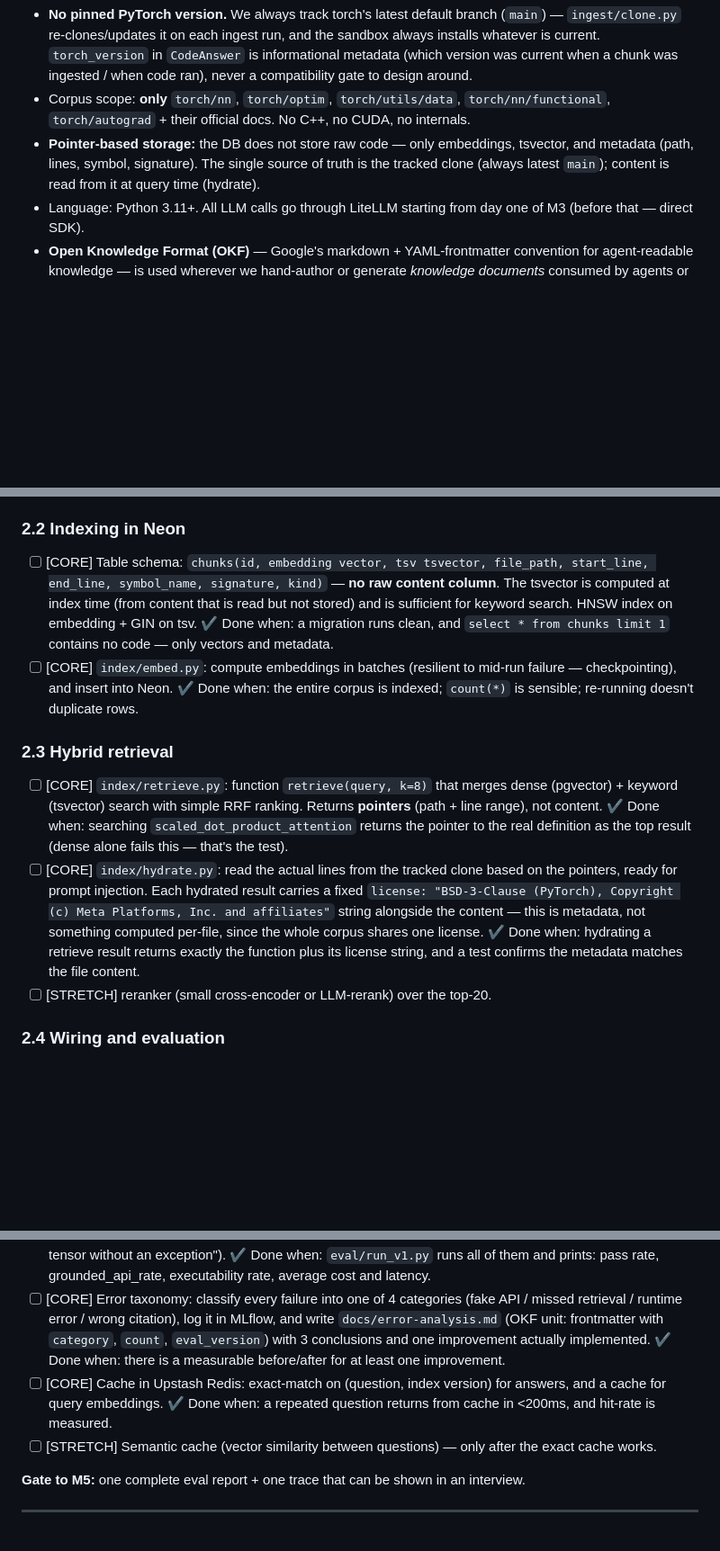
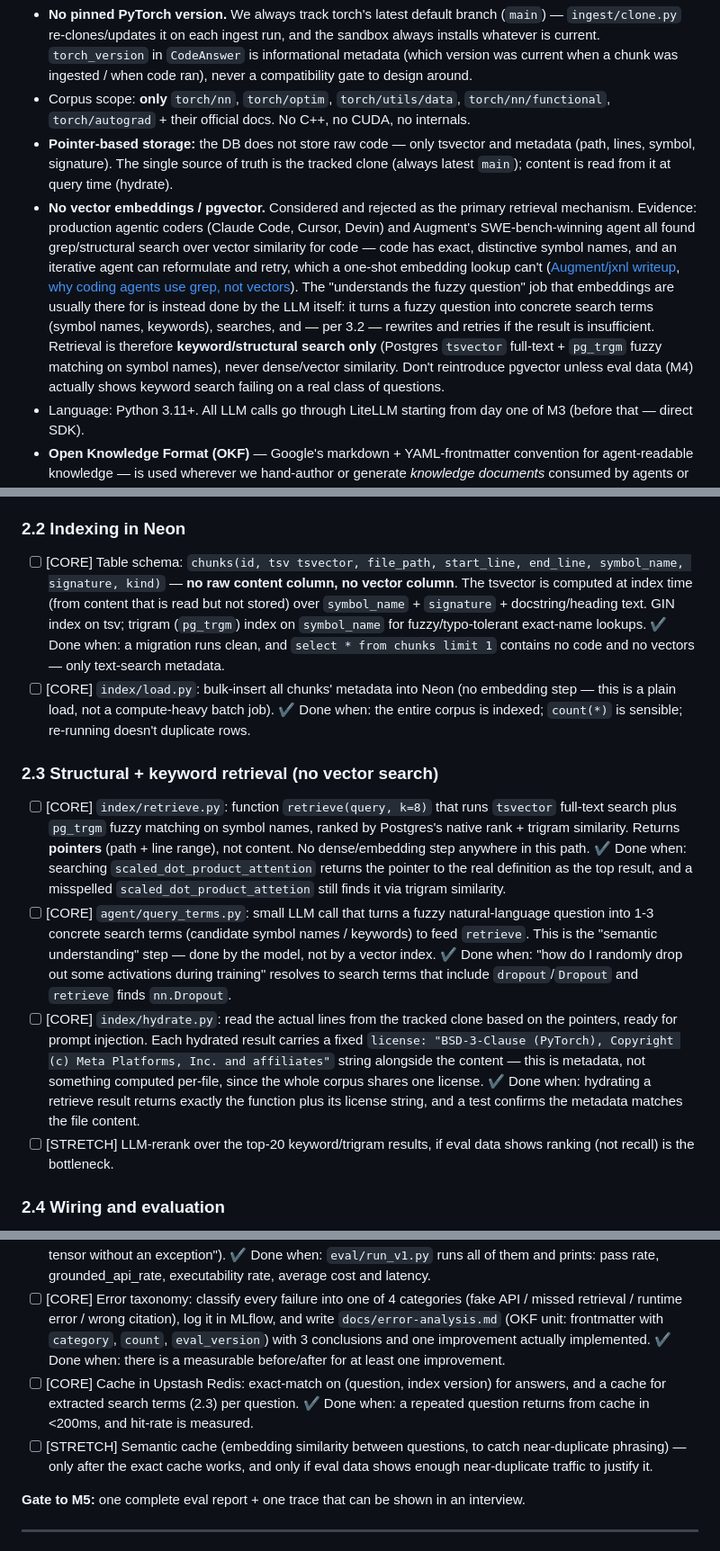
Before and after one commit to eliezeravihail/TorchDocsAgent, a Markdown page: PLAN.md, 3 parts joined by grey strips. Shown at 90% size. Rendered like a GitHub page; blank space fills up the shorter version.

Commit message:
Drop vector embeddings/pgvector from retrieval; go keyword+agentic
Replaces the dense+keyword hybrid retrieval design with keyword
(tsvector) + trigram fuzzy matching on symbol names, plus a small
LLM call that turns a fuzzy question into concrete search terms.
The "semantic understanding" work moves from a static embedding
index to the agent itself, which can also reformulate and retry
(3.2) — something a one-shot embedding lookup can't do.

Rationale documented as a binding decision with sources: production
coding agents (Claude Code, Cursor, Devin) and Augment's SWE-bench
agent all found grep/structural search beats vector similarity for
code, since code has distinctive exact symbol names and an
iterative agent compensates for simpler search primitives.

```diff
--- a/PLAN.md
+++ b/PLAN.md
@@ -6,7 +6,8 @@ Tasks marked `[CORE]` are mandatory; `[STRETCH]` — only if time remains. Do no
 **Binding decisions (do not reopen during execution):**
 - **No pinned PyTorch version.** We always track torch's latest default branch (`main`) — `ingest/clone.py` re-clones/updates it on each ingest run, and the sandbox always installs whatever is current. `torch_version` in `CodeAnswer` is informational metadata (which version was current when a chunk was ingested / when code ran), never a compatibility gate to design around.
 - Corpus scope: **only** `torch/nn`, `torch/optim`, `torch/utils/data`, `torch/nn/functional`, `torch/autograd` + their official docs. No C++, no CUDA, no internals.
-- **Pointer-based storage:** the DB does not store raw code — only embeddings, tsvector, and metadata (path, lines, symbol, signature). The single source of truth is the tracked clone (always latest `main`); content is read from it at query time (hydrate).
+- **Pointer-based storage:** the DB does not store raw code — only tsvector and metadata (path, lines, symbol, signature). The single source of truth is the tracked clone (always latest `main`); content is read from it at query time (hydrate).
+- **No vector embeddings / pgvector.** Considered and rejected as the primary retrieval mechanism. Evidence: production agentic coders (Claude Code, Cursor, Devin) and Augment's SWE-bench-winning agent all found grep/structural search over vector similarity for code — code has exact, distinctive symbol names, and an iterative agent can reformulate and retry, which a one-shot embedding lookup can't ([Augment/jxnl writeup](https://jxnl.co/writing/2025/09/11/why-grep-beat-embeddings-in-our-swe-bench-agent-lessons-from-augment/), [why coding agents use grep, not vectors](https://www.mindstudio.ai/blog/is-rag-dead-what-ai-agents-use-instead)). The "understands the fuzzy question" job that embeddings are usually there for is instead done by the LLM itself: it turns a fuzzy question into concrete search terms (symbol names, keywords), searches, and — per 3.2 — rewrites and retries if the result is insufficient. Retrieval is therefore **keyword/structural search only** (Postgres `tsvector` full-text + `pg_trgm` fuzzy matching on symbol names), never dense/vector similarity. Don't reintroduce pgvector unless eval data (M4) actually shows keyword search failing on a real class of questions.
 - Language: Python 3.11+. All LLM calls go through LiteLLM starting from day one of M3 (before that — direct SDK).
 - **Open Knowledge Format (OKF)** — Google's markdown + YAML-frontmatter convention for agent-readable knowledge — is used wherever we hand-author or generate *knowledge documents* consumed by agents or humans: doc chunks (2.1), and all `docs/*.md` reports (hallucinations, error-analysis, loop-vs-langgraph). It is **not** used for the `chunks` DB schema or code chunking: that data is pointer-based (no stored content) and already has its own typed columns, so wrapping it in OKF would add a translation layer with no consumer. Use OKF where it replaces ad-hoc formatting, not where it duplicates an existing schema.
 - **License headers:** the repo is Apache License 2.0. Every `.py` file carries the Apache boilerplate notice (copyright + license pointer) at the top, per the license's own Appendix. New source files must include it from creation — don't add it retroactively as cleanup.
@@ -62,17 +63,19 @@ Tasks marked `[CORE]` are mandatory; `[STRETCH]` — only if time remains. Do no
   ✔ Done when: a sample of 5 files chunks sensibly under manual review, and the OKF units are valid (frontmatter parses, required keys present).
 
 ### 2.2 Indexing in Neon
-- [ ] [CORE] Table schema: `chunks(id, embedding vector, tsv tsvector, file_path, start_line, end_line, symbol_name, signature, kind)` — **no raw content column**. The tsvector is computed at index time (from content that is read but not stored) and is sufficient for keyword search. HNSW index on embedding + GIN on tsv.
-  ✔ Done when: a migration runs clean, and `select * from chunks limit 1` contains no code — only vectors and metadata.
-- [ ] [CORE] `index/embed.py`: compute embeddings in batches (resilient to mid-run failure — checkpointing), and insert into Neon.
+- [ ] [CORE] Table schema: `chunks(id, tsv tsvector, file_path, start_line, end_line, symbol_name, signature, kind)` — **no raw content column, no vector column**. The tsvector is computed at index time (from content that is read but not stored) over `symbol_name` + `signature` + docstring/heading text. GIN index on tsv; trigram (`pg_trgm`) index on `symbol_name` for fuzzy/typo-tolerant exact-name lookups.
+  ✔ Done when: a migration runs clean, and `select * from chunks limit 1` contains no code and no vectors — only text-search metadata.
+- [ ] [CORE] `index/load.py`: bulk-insert all chunks' metadata into Neon (no embedding step — this is a plain load, not a compute-heavy batch job).
   ✔ Done when: the entire corpus is indexed; `count(*)` is sensible; re-running doesn't duplicate rows.
 
-### 2.3 Hybrid retrieval
-- [ ] [CORE] `index/retrieve.py`: function `retrieve(query, k=8)` that merges dense (pgvector) + keyword (tsvector) search with simple RRF ranking. Returns **pointers** (path + line range), not content.
-  ✔ Done when: searching `scaled_dot_product_attention` returns the pointer to the real definition as the top result (dense alone fails this — that's the test).
+### 2.3 Structural + keyword retrieval (no vector search)
+- [ ] [CORE] `index/retrieve.py`: function `retrieve(query, k=8)` that runs `tsvector` full-text search plus `pg_trgm` fuzzy matching on symbol names, ranked by Postgres's native rank + trigram similarity. Returns **pointers** (path + line range), not content. No dense/embedding step anywhere in this path.
+  ✔ Done when: searching `scaled_dot_product_attention` returns the pointer to the real definition as the top result, and a misspelled `scaled_dot_product_attetion` still finds it via trigram similarity.
+- [ ] [CORE] `agent/query_terms.py`: small LLM call that turns a fuzzy natural-language question into 1-3 concrete search terms (candidate symbol names / keywords) to feed `retrieve`. This is the "semantic understanding" step — done by the model, not by a vector index.
+  ✔ Done when: "how do I randomly drop out some activations during training" resolves to search terms that include `dropout`/`Dropout` and `retrieve` finds `nn.Dropout`.
 - [ ] [CORE] `index/hydrate.py`: read the actual lines from the tracked clone based on the pointers, ready for prompt injection. Each hydrated result carries a fixed `license: "BSD-3-Clause (PyTorch), Copyright (c) Meta Platforms, Inc. and affiliates"` string alongside the content — this is metadata, not something computed per-file, since the whole corpus shares one license.
   ✔ Done when: hydrating a retrieve result returns exactly the function plus its license string, and a test confirms the metadata matches the file content.
-- [ ] [STRETCH] reranker (small cross-encoder or LLM-rerank) over the top-20.
+- [ ] [STRETCH] LLM-rerank over the top-20 keyword/trigram results, if eval data shows ranking (not recall) is the bottleneck.
 
 ### 2.4 Wiring and evaluation
 - [ ] [CORE] Update `generate_code`: retrieve → hydrate → inject the snippets into the prompt with an explicit instruction "use only APIs that appear in the context", and add `citations: list[{file_path, lines, license}]` to the schema (the `license` field is the fixed PyTorch attribution string from `hydrate`, not model-generated).
@@ -123,9 +126,9 @@ Tasks marked `[CORE]` are mandatory; `[STRETCH]` — only if time remains. Do no
   ✔ Done when: `eval/run_v1.py` runs all of them and prints: pass rate, grounded_api_rate, executability rate, average cost and latency.
 - [ ] [CORE] Error taxonomy: classify every failure into one of 4 categories (fake API / missed retrieval / runtime error / wrong citation), log it in MLflow, and write `docs/error-analysis.md` (OKF unit: frontmatter with `category`, `count`, `eval_version`) with 3 conclusions and one improvement actually implemented.
   ✔ Done when: there is a measurable before/after for at least one improvement.
-- [ ] [CORE] Cache in Upstash Redis: exact-match on (question, index version) for answers, and a cache for query embeddings.
+- [ ] [CORE] Cache in Upstash Redis: exact-match on (question, index version) for answers, and a cache for extracted search terms (2.3) per question.
   ✔ Done when: a repeated question returns from cache in <200ms, and hit-rate is measured.
-- [ ] [STRETCH] Semantic cache (vector similarity between questions) — only after the exact cache works.
+- [ ] [STRETCH] Semantic cache (embedding similarity between questions, to catch near-duplicate phrasing) — only after the exact cache works, and only if eval data shows enough near-duplicate traffic to justify it.
 
 **Gate to M5:** one complete eval report + one trace that can be shown in an interview.
 
```
